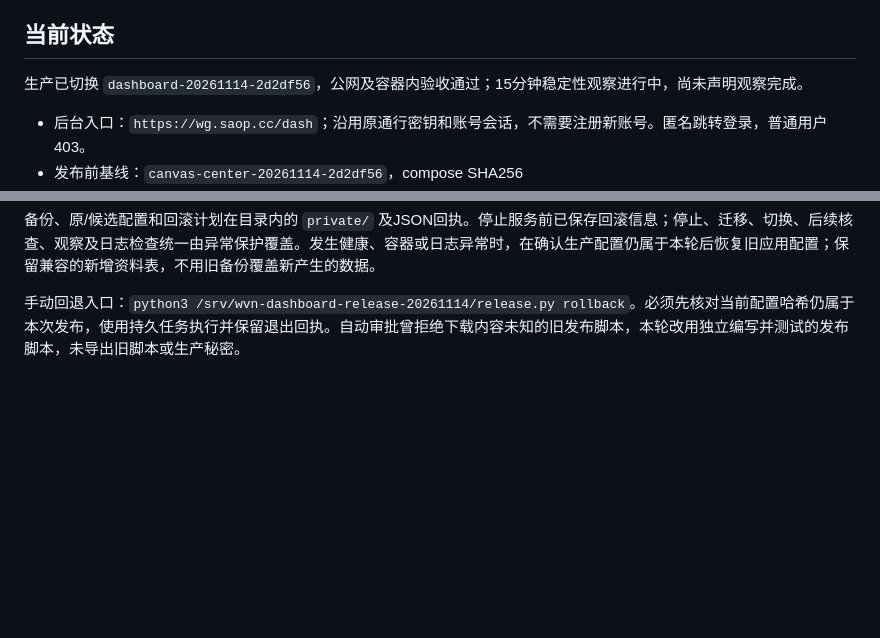
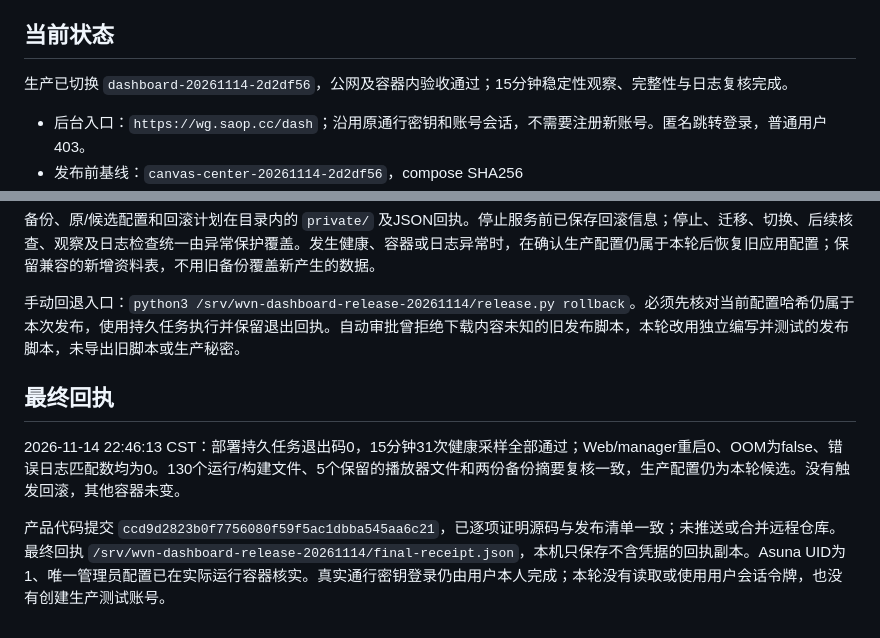
Before and after one commit to AdingApkgg/wvn, a Markdown page: docs/dashboard-profiles-production-20261114.md, 2 parts joined by grey strips. GitHub-like rendering; blank space fills up the shorter version.

Commit message:
docs: record dashboard production verification

```diff
--- a/docs/dashboard-profiles-production-20261114.md
+++ b/docs/dashboard-profiles-production-20261114.md
@@ -4,7 +4,7 @@
 
 ## 当前状态
 
-生产已切换 `dashboard-20261114-2d2df56`，公网及容器内验收通过；15分钟稳定性观察进行中，尚未声明观察完成。
+生产已切换 `dashboard-20261114-2d2df56`，公网及容器内验收通过；15分钟稳定性观察、完整性与日志复核完成。
 
 - 后台入口：`https://wg.saop.cc/dash`；沿用原通行密钥和账号会话，不需要注册新账号。匿名跳转登录，普通用户403。
 - 发布前基线：`canvas-center-20261114-2d2df56`，compose SHA256 `310c5a3861d872fdcf344e81369f0d321510fa321200806f6ec0d96b5a19b721`。
@@ -37,3 +37,9 @@
 备份、原/候选配置和回滚计划在目录内的 `private/` 及JSON回执。停止服务前已保存回滚信息；停止、迁移、切换、后续核查、观察及日志检查统一由异常保护覆盖。发生健康、容器或日志异常时，在确认生产配置仍属于本轮后恢复旧应用配置；保留兼容的新增资料表，不用旧备份覆盖新产生的数据。
 
 手动回退入口：`python3 /srv/wvn-dashboard-release-20261114/release.py rollback`。必须先核对当前配置哈希仍属于本次发布，使用持久任务执行并保留退出回执。自动审批曾拒绝下载内容未知的旧发布脚本，本轮改用独立编写并测试的发布脚本，未导出旧脚本或生产秘密。
+
+## 最终回执
+
+2026-11-14 22:46:13 CST：部署持久任务退出码0，15分钟31次健康采样全部通过；Web/manager重启0、OOM为false、错误日志匹配数均为0。130个运行/构建文件、5个保留的播放器文件和两份备份摘要复核一致，生产配置仍为本轮候选。没有触发回滚，其他容器未变。
+
+产品代码提交 `ccd9d2823b0f7756080f59f5ac1dbba545aa6c21`，已逐项证明源码与发布清单一致；未推送或合并远程仓库。最终回执 `/srv/wvn-dashboard-release-20261114/final-receipt.json`，本机只保存不含凭据的回执副本。Asuna UID为1、唯一管理员配置已在实际运行容器核实。真实通行密钥登录仍由用户本人完成；本轮没有读取或使用用户会话令牌，也没有创建生产测试账号。
```
Also changed, not shown: docs/dashboard-profiles-20261114.md (+1 -1 lines), 1 other file.
